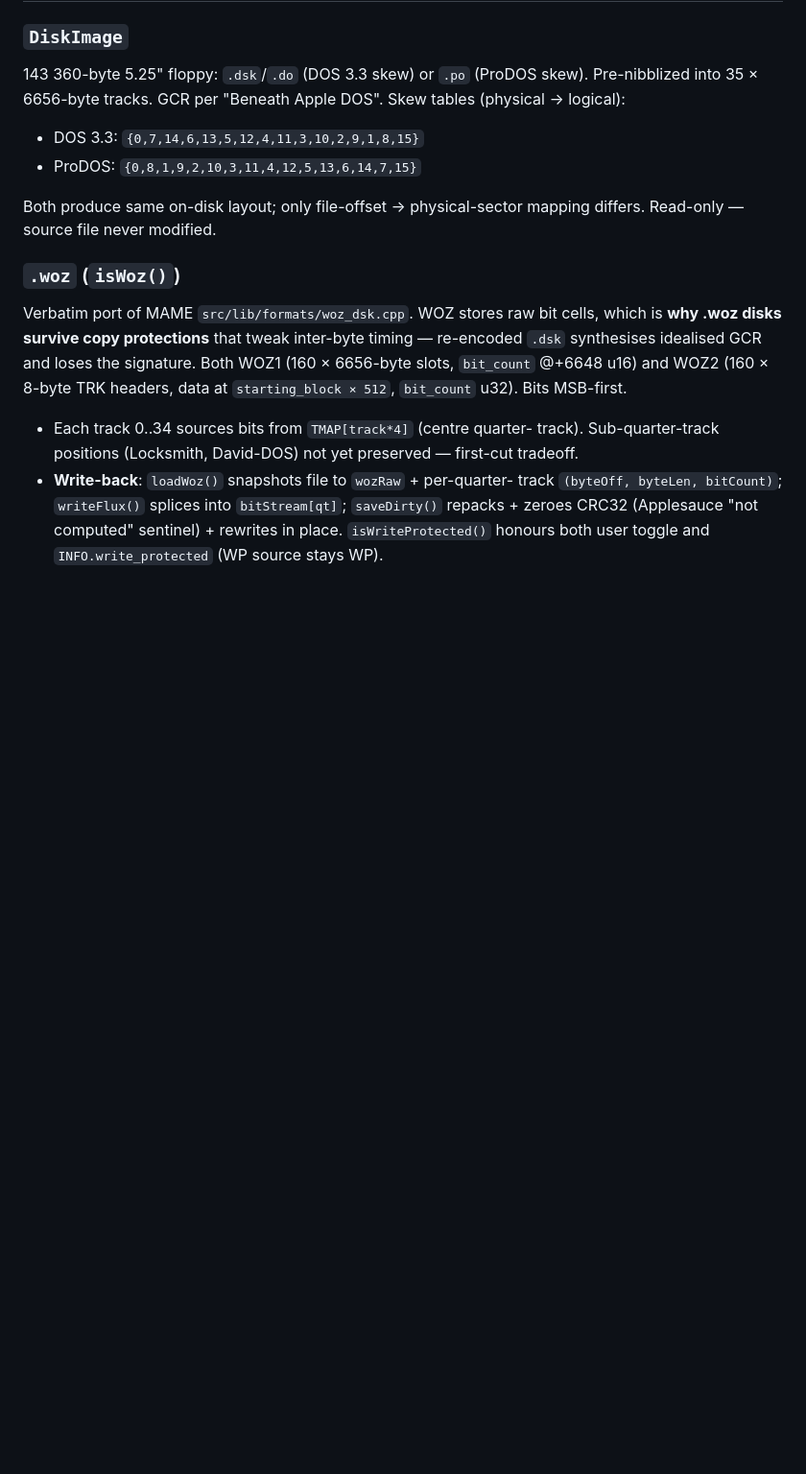
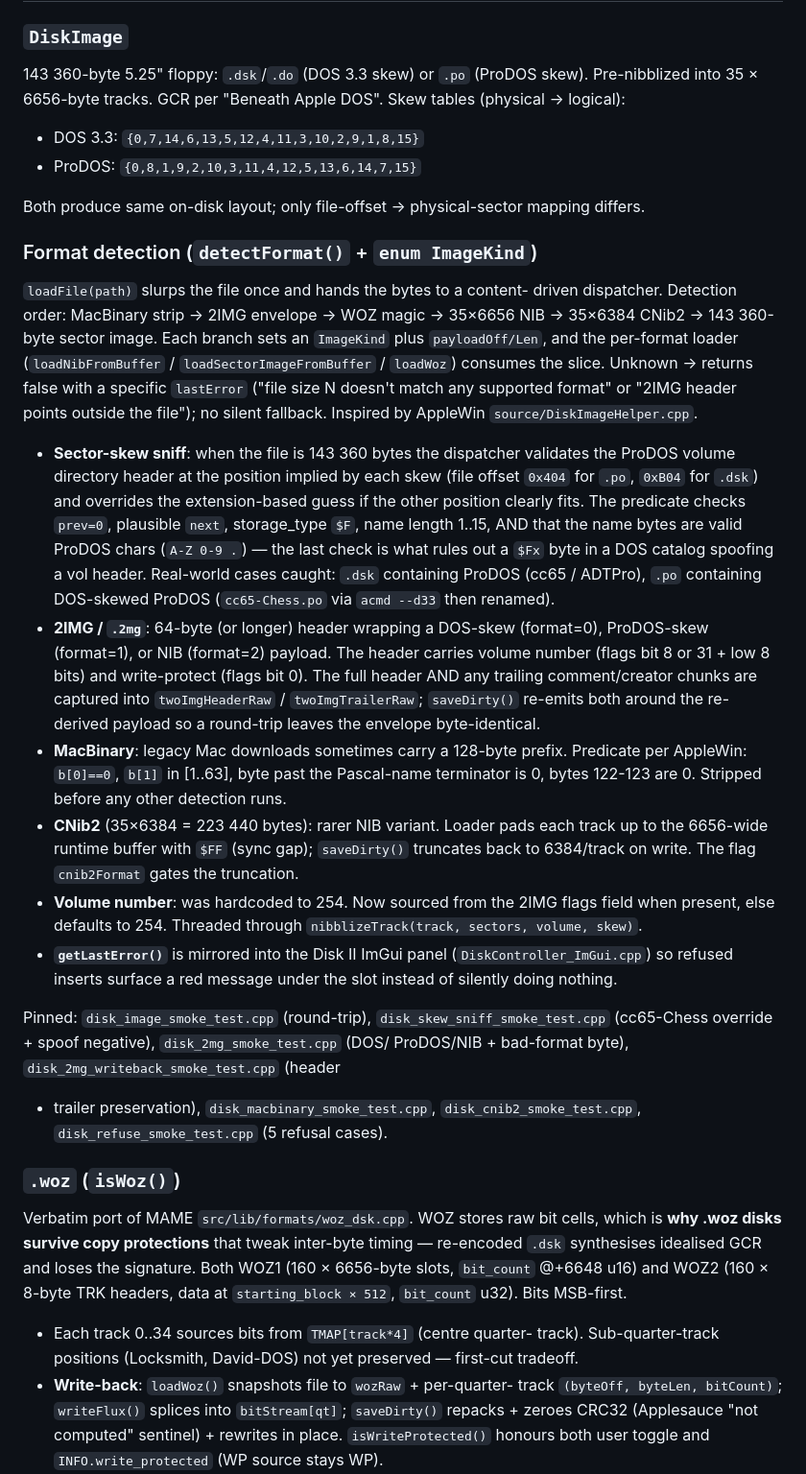
Before and after one commit to habib256/POM2, a Markdown page: CLAUDE.md, the part around the change. Shown at 96% size. GitHub-like rendering; blank space fills up the shorter version.

Commit message:
Document non-WOZ format detection pipeline in CLAUDE.md

```diff
--- a/CLAUDE.md
+++ b/CLAUDE.md
@@ -190,7 +190,57 @@ DOS". Skew tables (physical → logical):
 - ProDOS:  `{0,8,1,9,2,10,3,11,4,12,5,13,6,14,7,15}`
 
 Both produce same on-disk layout; only file-offset → physical-sector
-mapping differs. Read-only — source file never modified.
+mapping differs.
+
+### Format detection (`detectFormat()` + `enum ImageKind`)
+`loadFile(path)` slurps the file once and hands the bytes to a content-
+driven dispatcher. Detection order: MacBinary strip → 2IMG envelope →
+WOZ magic → 35×6656 NIB → 35×6384 CNib2 → 143 360-byte sector image.
+Each branch sets an `ImageKind` plus `payloadOff/Len`, and the per-format
+loader (`loadNibFromBuffer` / `loadSectorImageFromBuffer` / `loadWoz`)
+consumes the slice. Unknown → returns false with a specific `lastError`
+("file size N doesn't match any supported format" or "2IMG header points
+outside the file"); no silent fallback. Inspired by AppleWin
+`source/DiskImageHelper.cpp`.
+
+- **Sector-skew sniff**: when the file is 143 360 bytes the dispatcher
+  validates the ProDOS volume directory header at the position implied
+  by each skew (file offset `0x404` for `.po`, `0xB04` for `.dsk`) and
+  overrides the extension-based guess if the other position clearly
+  fits. The predicate checks `prev=0`, plausible `next`, storage_type
+  `$F`, name length 1..15, AND that the name bytes are valid ProDOS
+  chars (`A-Z 0-9 .`) — the last check is what rules out a `$Fx` byte
+  in a DOS catalog spoofing a vol header. Real-world cases caught:
+  `.dsk` containing ProDOS (cc65 / ADTPro), `.po` containing
+  DOS-skewed ProDOS (`cc65-Chess.po` via `acmd --d33` then renamed).
+- **2IMG / `.2mg`**: 64-byte (or longer) header wrapping a DOS-skew
+  (format=0), ProDOS-skew (format=1), or NIB (format=2) payload. The
+  header carries volume number (flags bit 8 or 31 + low 8 bits) and
+  write-protect (flags bit 0). The full header AND any trailing
+  comment/creator chunks are captured into `twoImgHeaderRaw` /
+  `twoImgTrailerRaw`; `saveDirty()` re-emits both around the re-derived
+  payload so a round-trip leaves the envelope byte-identical.
+- **MacBinary**: legacy Mac downloads sometimes carry a 128-byte
+  prefix. Predicate per AppleWin: `b[0]==0`, `b[1]` in [1..63], byte
+  past the Pascal-name terminator is 0, bytes 122-123 are 0. Stripped
+  before any other detection runs.
+- **CNib2** (35×6384 = 223 440 bytes): rarer NIB variant. Loader pads
+  each track up to the 6656-wide runtime buffer with `$FF` (sync gap);
+  `saveDirty()` truncates back to 6384/track on write. The flag
+  `cnib2Format` gates the truncation.
+- **Volume number**: was hardcoded to 254. Now sourced from the 2IMG
+  flags field when present, else defaults to 254. Threaded through
+  `nibblizeTrack(track, sectors, volume, skew)`.
+- **`getLastError()`** is mirrored into the Disk II ImGui panel
+  (`DiskController_ImGui.cpp`) so refused inserts surface a red
+  message under the slot instead of silently doing nothing.
+
+Pinned: `disk_image_smoke_test.cpp` (round-trip), `disk_skew_sniff_smoke_test.cpp`
+(cc65-Chess override + spoof negative), `disk_2mg_smoke_test.cpp` (DOS/
+ProDOS/NIB + bad-format byte), `disk_2mg_writeback_smoke_test.cpp` (header
++ trailer preservation), `disk_macbinary_smoke_test.cpp`,
+`disk_cnib2_smoke_test.cpp`, `disk_refuse_smoke_test.cpp` (5 refusal
+cases).
 
 ### `.woz` (`isWoz()`)
 Verbatim port of MAME `src/lib/formats/woz_dsk.cpp`. WOZ stores raw bit
```
